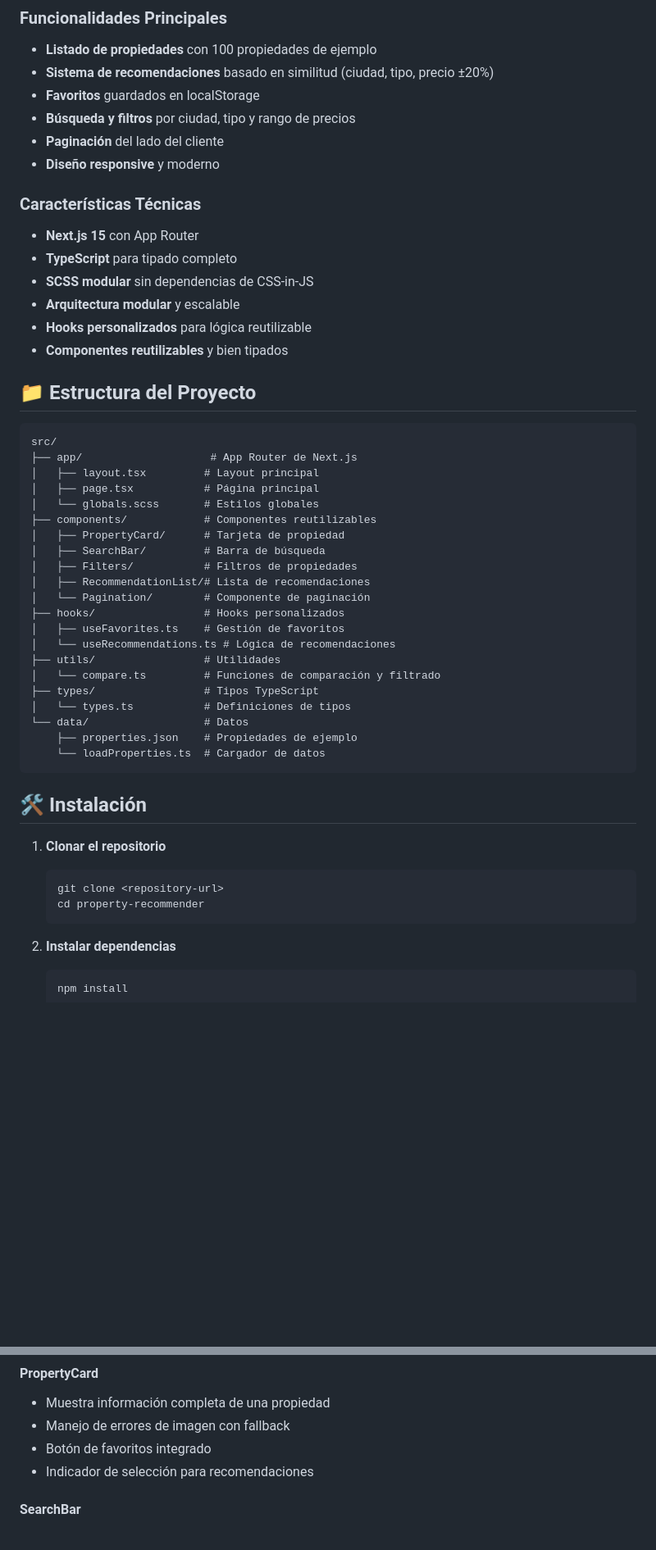
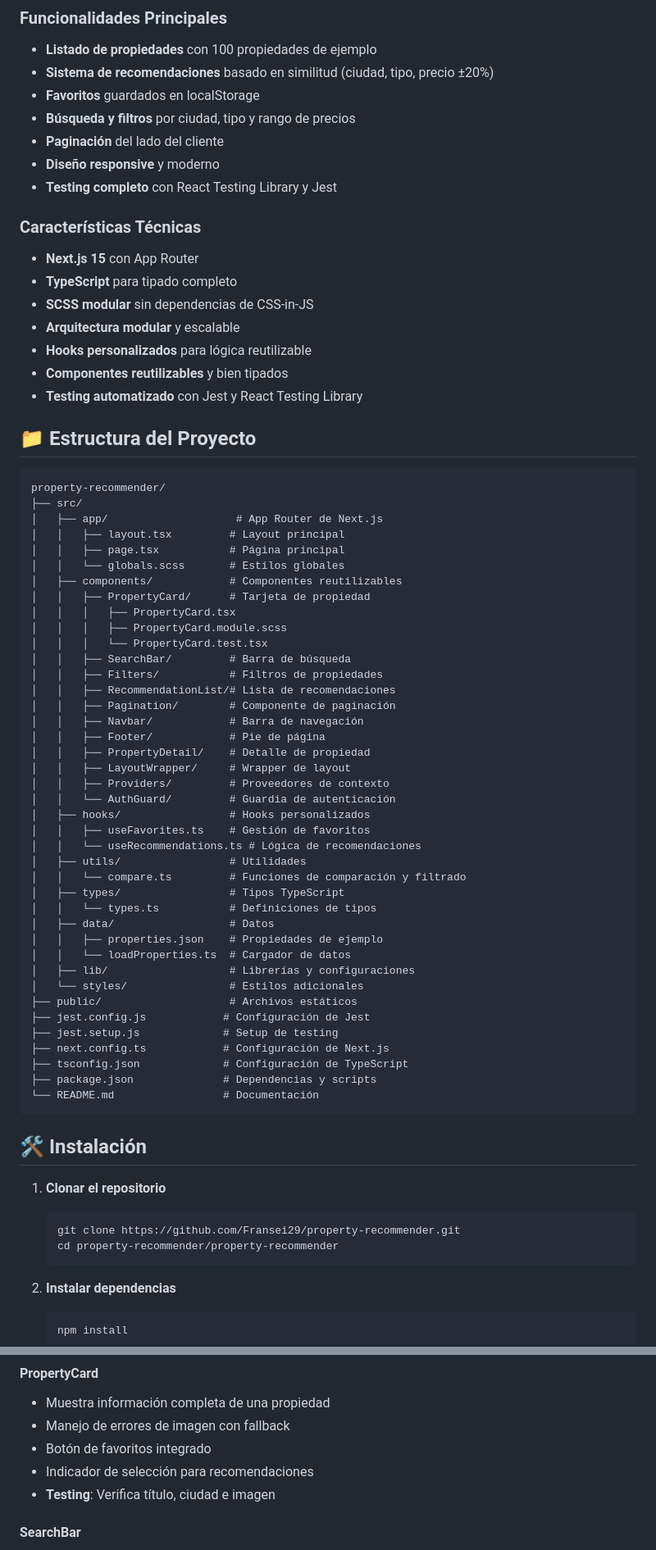
Before and after one commit to Fransei29/property-recommenderv2, a Markdown page: property-recommender/README.md, 2 parts joined by grey strips. Shown at 82% size. Rendered like a GitHub page; blank space fills up the shorter version.

````diff
--- a/property-recommender/README.md
+++ b/property-recommender/README.md
@@ -11,6 +11,7 @@ Un sistema completo y profesional de recomendación de propiedades desarrollado
 - **Búsqueda y filtros** por ciudad, tipo y rango de precios
 - **Paginación** del lado del cliente
 - **Diseño responsive** y moderno
+- **Testing completo** con React Testing Library y Jest
 
 ### Características Técnicas
 - **Next.js 15** con App Router
@@ -19,39 +20,59 @@ Un sistema completo y profesional de recomendación de propiedades desarrollado
 - **Arquitectura modular** y escalable
 - **Hooks personalizados** para lógica reutilizable
 - **Componentes reutilizables** y bien tipados
+- **Testing automatizado** con Jest y React Testing Library
 
 ## 📁 Estructura del Proyecto
 
 ```
-src/
-├── app/                    # App Router de Next.js
-│   ├── layout.tsx         # Layout principal
-│   ├── page.tsx           # Página principal
-│   └── globals.scss       # Estilos globales
-├── components/            # Componentes reutilizables
-│   ├── PropertyCard/      # Tarjeta de propiedad
-│   ├── SearchBar/         # Barra de búsqueda
-│   ├── Filters/           # Filtros de propiedades
-│   ├── RecommendationList/# Lista de recomendaciones
-│   └── Pagination/        # Componente de paginación
-├── hooks/                 # Hooks personalizados
-│   ├── useFavorites.ts    # Gestión de favoritos
-│   └── useRecommendations.ts # Lógica de recomendaciones
-├── utils/                 # Utilidades
-│   └── compare.ts         # Funciones de comparación y filtrado
-├── types/                 # Tipos TypeScript
-│   └── types.ts           # Definiciones de tipos
-└── data/                  # Datos
-    ├── properties.json    # Propiedades de ejemplo
-    └── loadProperties.ts  # Cargador de datos
+property-recommender/
+├── src/
+│   ├── app/                    # App Router de Next.js
+│   │   ├── layout.tsx         # Layout principal
+│   │   ├── page.tsx           # Página principal
+│   │   └── globals.scss       # Estilos globales
+│   ├── components/            # Componentes reutilizables
+│   │   ├── PropertyCard/      # Tarjeta de propiedad
+│   │   │   ├── PropertyCard.tsx
+│   │   │   ├── PropertyCard.module.scss
+│   │   │   └── PropertyCard.test.tsx
+│   │   ├── SearchBar/         # Barra de búsqueda
+│   │   ├── Filters/           # Filtros de propiedades
+│   │   ├── RecommendationList/# Lista de recomendaciones
+│   │   ├── Pagination/        # Componente de paginación
+│   │   ├── Navbar/            # Barra de navegación
+│   │   ├── Footer/            # Pie de página
+│   │   ├── PropertyDetail/    # Detalle de propiedad
+│   │   ├── LayoutWrapper/     # Wrapper de layout
+│   │   ├── Providers/         # Proveedores de contexto
+│   │   └── AuthGuard/         # Guardia de autenticación
+│   ├── hooks/                 # Hooks personalizados
+│   │   ├── useFavorites.ts    # Gestión de favoritos
+│   │   └── useRecommendations.ts # Lógica de recomendaciones
+│   ├── utils/                 # Utilidades
+│   │   └── compare.ts         # Funciones de comparación y filtrado
+│   ├── types/                 # Tipos TypeScript
+│   │   └── types.ts           # Definiciones de tipos
+│   ├── data/                  # Datos
+│   │   ├── properties.json    # Propiedades de ejemplo
+│   │   └── loadProperties.ts  # Cargador de datos
+│   ├── lib/                   # Librerías y configuraciones
+│   └── styles/                # Estilos adicionales
+├── public/                    # Archivos estáticos
+├── jest.config.js            # Configuración de Jest
+├── jest.setup.js             # Setup de testing
+├── next.config.ts            # Configuración de Next.js
+├── tsconfig.json             # Configuración de TypeScript
+├── package.json              # Dependencias y scripts
+└── README.md                 # Documentación
 ```
 
 ## 🛠️ Instalación
 
 1. **Clonar el repositorio**
    ```bash
-   git clone <repository-url>
-   cd property-recommender
+   git clone https://github.com/Fransei29/property-recommender.git
+   cd property-recommender/property-recommender
    ```
 
 2. **Instalar dependencias**
@@ -100,6 +158,7 @@ src/
 - Manejo de errores de imagen con fallback
 - Botón de favoritos integrado
 - Indicador de selección para recomendaciones
+- **Testing**: Verifica título, ciudad e imagen
 
 #### SearchBar
 - Búsqueda en tiempo real con debounce
````
Also changed, not shown: other parts of property-recommender/README.md (+51 -23 lines).
